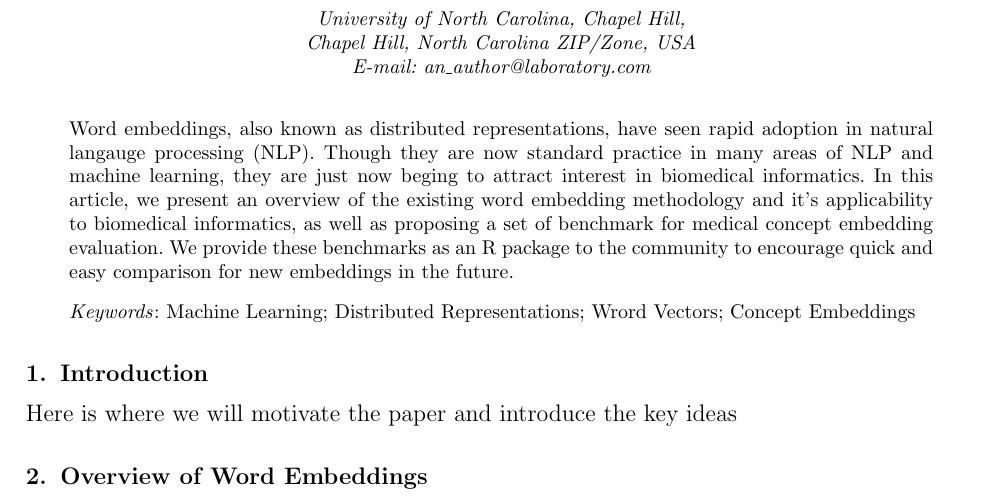
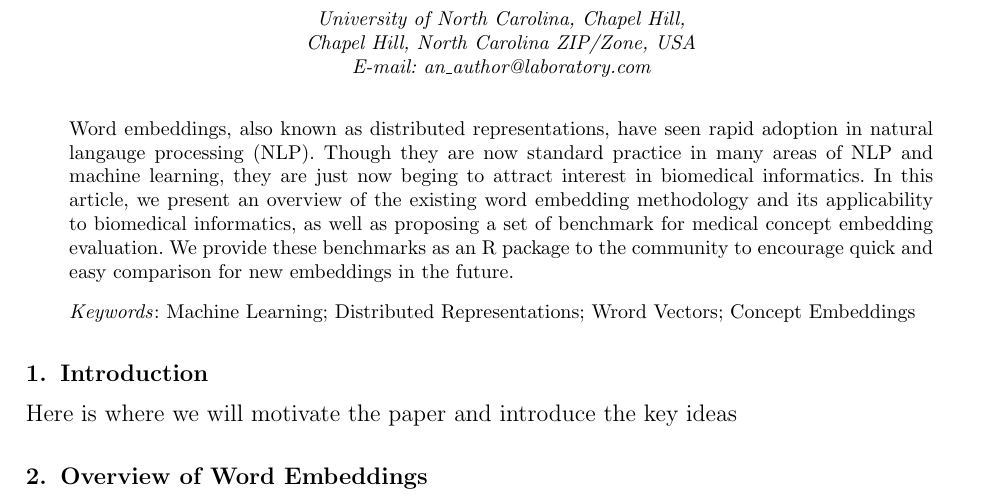
Before and after one commit to beamandrew/embeddings_benchmark_paper, a LaTeX document (ws-procs11x85.tex): part of page 1 of 2, cut so that both start at the same text. The pictures show the PDF file ws-procs11x85.pdf that the author committed with the source.

Commit message:
fixed its

```diff
--- a/ws-procs11x85.tex
+++ b/ws-procs11x85.tex
@@ -20,7 +20,7 @@ Chapel Hill, North Carolina ZIP/Zone, USA\\
 E-mail: an\_author@laboratory.com}
 
 \begin{abstract}
-Word embeddings, also known as distributed representations, have seen rapid adoption in natural langauge processing (NLP). Though they are now standard practice in many areas of NLP and machine learning, they are just now beging to attract interest in biomedical informatics. In this article, we present an overview of the existing word embedding methodology and it's applicability to biomedical informatics, as well as proposing a set of benchmark for medical concept embedding evaluation. We provide these benchmarks as an R package to the community to encourage quick and easy comparison for new embeddings in the future.
+Word embeddings, also known as distributed representations, have seen rapid adoption in natural langauge processing (NLP). Though they are now standard practice in many areas of NLP and machine learning, they are just now beging to attract interest in biomedical informatics. In this article, we present an overview of the existing word embedding methodology and its applicability to biomedical informatics, as well as proposing a set of benchmark for medical concept embedding evaluation. We provide these benchmarks as an R package to the community to encourage quick and easy comparison for new embeddings in the future.
 \end{abstract}
 
 \keywords{Machine Learning; Distributed Representations; Wrord Vectors; Concept Embeddings}
```
Also changed, not shown: ws-procs11x85.pdf, 2 other files.
